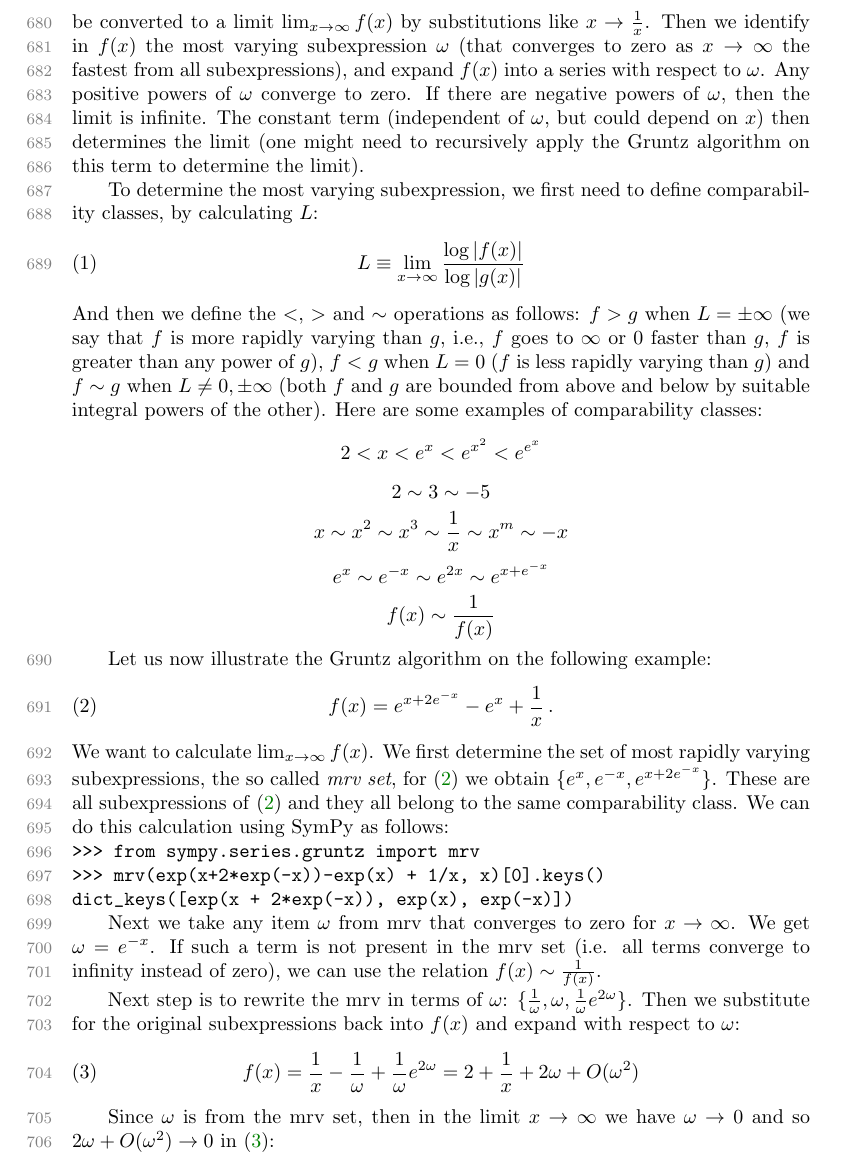
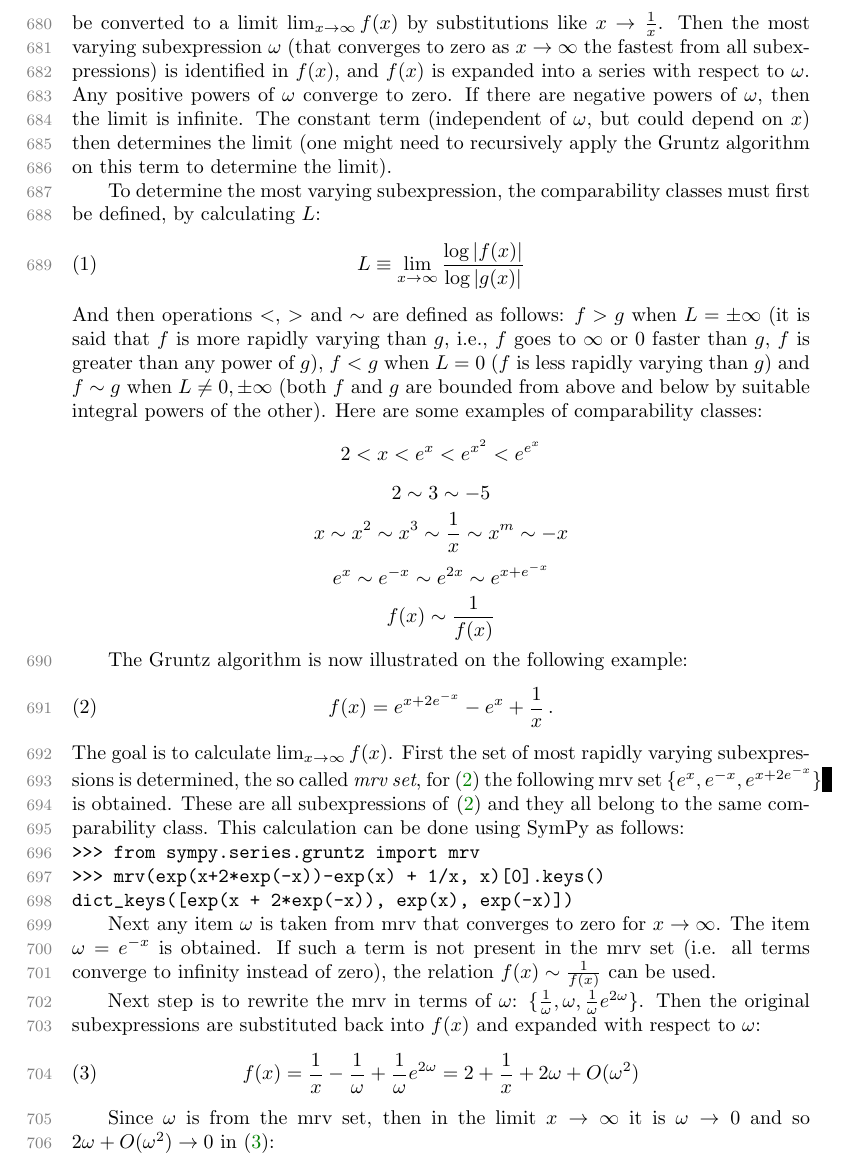
Before and after one commit to scolobb/sympy-paper, a LaTeX paper (paper.tex, which reads gruntz.tex): part of page 17 of 25, cut so that both start at the same text. Compiled offline with pdfLaTeX; a LaTeX package or settings file that is missing is left out.

Commit message:
Convert active form to passive form

```diff
--- a/gruntz.tex
+++ b/gruntz.tex
@@ -1,23 +1,22 @@
 SymPy calculates limits using the Gruntz algorithm, as described in%
 ~\cite{Gruntz1996limits}. The basic idea is as follows: any limit can be
 converted to a limit $\lim_{x\to\infty} f(x)$ by substitutions like
-$x\to{1\over x}$.
-Then we identify in $f(x)$ the most varying subexpression $\omega$ (that
-converges to zero as $x\to\infty$ the fastest from all subexpressions), and
-expand $f(x)$ into a series with respect to $\omega$. Any positive powers of
-$\omega$ converge to zero. If there are negative powers of $\omega$, then the
-limit is infinite. The constant term (independent of $\omega$, but could depend
-on $x$) then determines the limit (one might need to recursively apply the
-Gruntz algorithm on this term to determine the limit).
+$x\to{1\over x}$. Then the most varying subexpression $\omega$ (that converges
+to zero as $x\to\infty$ the fastest from all subexpressions) is identified in
+$f(x)$, and $f(x)$ is expanded into a series with respect to $\omega$. Any
+positive powers of $\omega$ converge to zero. If there are negative powers of
+$\omega$, then the limit is infinite. The constant term (independent of
+$\omega$, but could depend on $x$) then determines the limit (one might need to
+recursively apply the Gruntz algorithm on this term to determine the limit).
 
-To determine the most varying subexpression, we first need to define
-comparability classes, by calculating $L$:
+To determine the most varying subexpression, the comparability classes must
+first be defined, by calculating $L$:
 \begin{equation}
 L\equiv \lim_{x\to\infty} {\log |f(x)| \over \log |g(x)|}
 \end{equation}
-And then we define the $<$, $>$ and $\sim$ operations as follows: $f>g$ when
-$L=\pm\infty$ (we say that $f$ is more rapidly varying than $g$, i.e., $f$ goes
-to $\infty$ or $0$ faster than $g$, $f$ is greater than any power of $g$),
+And then operations $<$, $>$ and $\sim$ are defined as follows: $f>g$ when
+$L=\pm\infty$ (it is said that $f$ is more rapidly varying than $g$, i.e., $f$
+goes to $\infty$ or $0$ faster than $g$, $f$ is greater than any power of $g$),
 $f<g$ when $L=0$ ($f$ is less rapidly varying than $g$) and $f\sim g$ when
 $L\neq 0,\pm\infty$ (both $f$ and $g$ are bounded from above and below by
 suitable integral powers of the other). Here are some examples of comparability
@@ -28,17 +27,17 @@ $$x\sim x^2\sim x^3\sim {1\over x}\sim x^m\sim -x$$
 $$e^x\sim e^{-x}\sim e^{2x}\sim e^{x+e^{-x}}$$
 $$f(x)\sim{1\over f(x)}$$
 
-Let us now illustrate the Gruntz algorithm on the following example:
+The Gruntz algorithm is now illustrated on the following example:
 \begin{equation}
     \label{gruntz_example_fn}
 f(x) = e^{x+2e^{-x}} - e^x + {1\over x} \,.
 \end{equation}
-We want to calculate $\lim_{x\to\infty} f(x)$.
-We first determine the set of most rapidly varying subexpressions, the so
-called \textit{mrv set}, for \eqref{gruntz_example_fn} we obtain
-$\{e^x, e^{-x}, e^{x+2e^{-x}}\}$. These are all subexpressions of
+The goal is to calculate $\lim_{x\to\infty} f(x)$.
+First the set of most rapidly varying subexpressions is determined, the so
+called \textit{mrv set}, for \eqref{gruntz_example_fn} the following mrv set
+$\{e^x, e^{-x}, e^{x+2e^{-x}}\}$ is obtained. These are all subexpressions of
 \eqref{gruntz_example_fn} and they all belong to the same comparability class.
-We can do this calculation using SymPy as follows:
+This calculation can be done using SymPy as follows:
 
 \begin{verbatim}
 >>> from sympy.series.gruntz import mrv
@@ -46,23 +45,21 @@ We can do this calculation using SymPy as follows:
 dict_keys([exp(x + 2*exp(-x)), exp(x), exp(-x)])
 \end{verbatim}
 
-
-
-Next we take any item $\omega$ from mrv that converges to zero for
-$x\to\infty$.  We get $\omega=e^{-x}$. If such a term is not present in the mrv
-set (i.e. all terms converge to infinity instead of zero), we can use the
-relation $f(x)\sim {1\over f(x)}$.
+Next any item $\omega$ is taken from mrv that converges to zero for
+$x\to\infty$. The item $\omega=e^{-x}$ is obtained. If such a term is not
+present in the mrv set (i.e. all terms converge to infinity instead of zero),
+the relation $f(x)\sim {1\over f(x)}$ can be used.
 
 Next step is to rewrite the mrv in terms of $\omega$: $\{{1\over\omega},
-\omega, {1\over\omega}e^{2\omega}\}$. Then we substitute for the original
-subexpressions back into $f(x)$ and expand with respect to $\omega$:
+\omega, {1\over\omega}e^{2\omega}\}$. Then the original subexpressions are
+substituted back into $f(x)$ and expanded with respect to $\omega$:
 \begin{equation}
     \label{gruntz_example_fn2}
 f(x) = {1\over x}-{1\over\omega}+{1\over\omega}e^{2\omega}
      = 2+{1\over x} + 2\omega + O(\omega^2)
 \end{equation}
 
-Since $\omega$ is from the mrv set, then in the limit $x\to\infty$ we have
+Since $\omega$ is from the mrv set, then in the limit $x\to\infty$ it is
 $\omega\to0$ and so $2\omega + O(\omega^2) \to 0$ in
 \eqref{gruntz_example_fn2}:
 \begin{equation}
```
Also changed, not shown: gruntz.tex (10 more changed lines).
